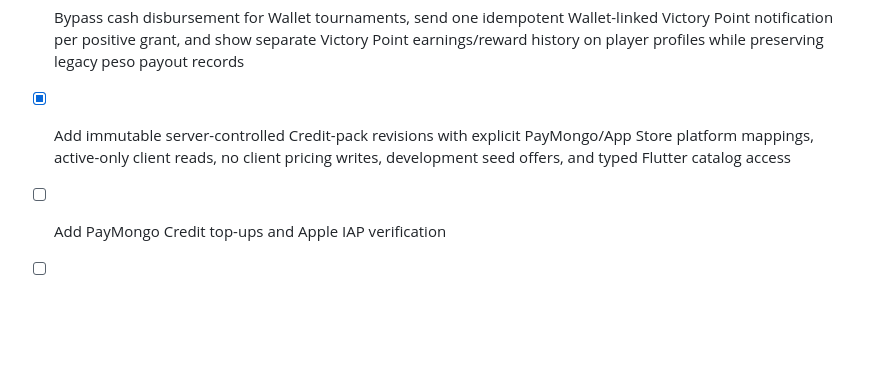
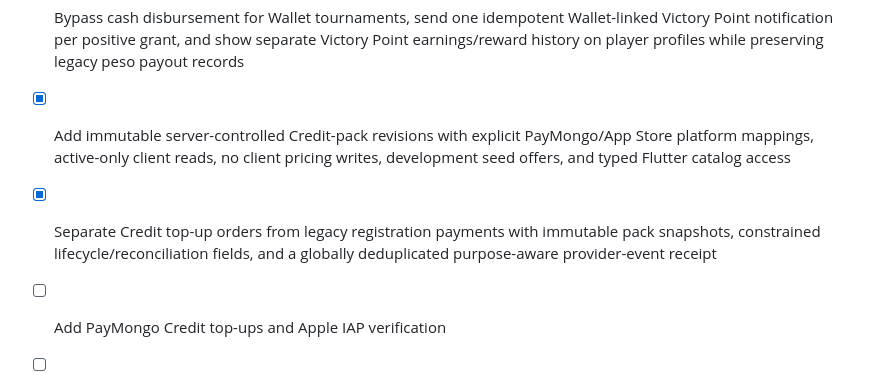
Before and after one commit to JSON-FX/labaan, a Markdown page: docs/IMPLEMENTATION_CHECKLIST.md, the part around the change. Rendered like a GitHub page; blank space fills up the shorter version.

Commit message:
docs(wallet): track top-up order schema

```diff
--- a/docs/IMPLEMENTATION_CHECKLIST.md
+++ b/docs/IMPLEMENTATION_CHECKLIST.md
@@ -127,5 +127,8 @@ development environment, not merely drawn as screens.
 - [x] Add immutable server-controlled Credit-pack revisions with explicit
       PayMongo/App Store platform mappings, active-only client reads, no client
       pricing writes, development seed offers, and typed Flutter catalog access
+- [x] Separate Credit top-up orders from legacy registration payments with
+      immutable pack snapshots, constrained lifecycle/reconciliation fields,
+      and a globally deduplicated purpose-aware provider-event receipt
 - [ ] Add PayMongo Credit top-ups and Apple IAP verification
 - [ ] Add tournament Victory Point rewards and Shop spending
```
Also changed, not shown: docs/WALLET_REWARDS_IMPLEMENTATION_PLAN.md (+3 -0 lines).
